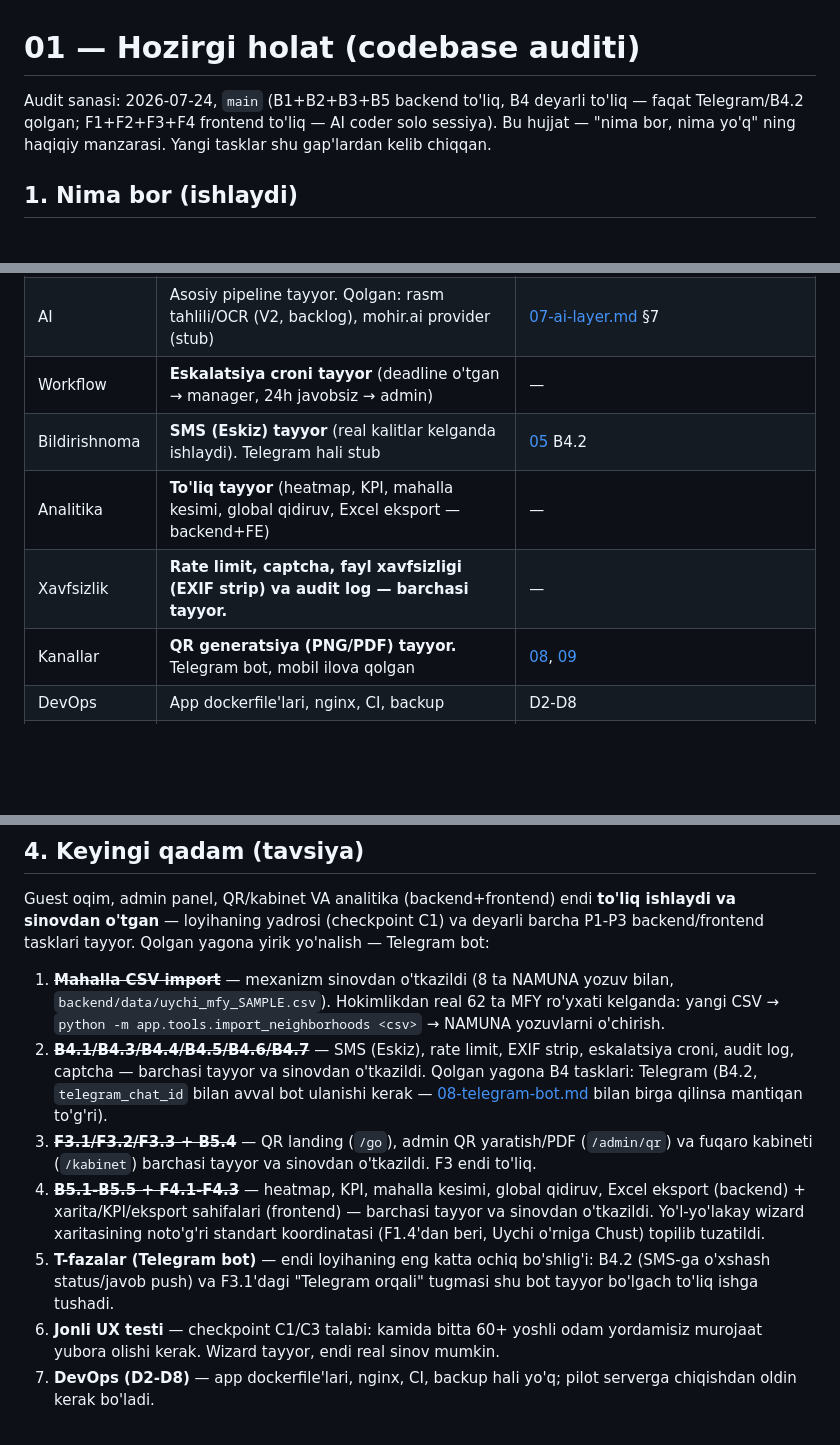
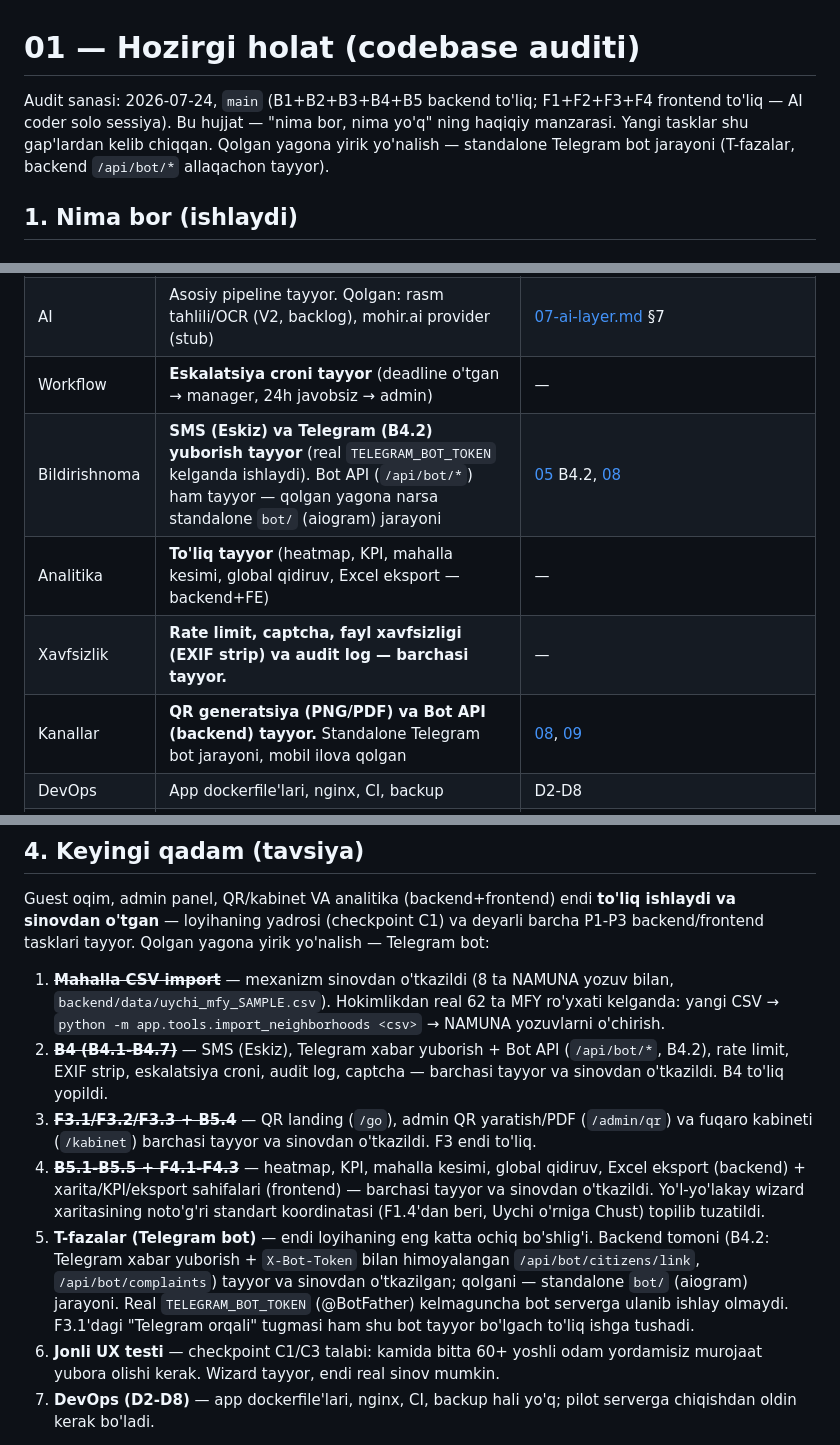
Before and after one commit to zero-suger01/fuqaro-ariza, a Markdown page: docs/01-hozirgi-holat.md, 3 parts joined by grey strips. Rendered like a GitHub page; blank space fills up the shorter version.

Commit message:
[DOCS] B4.2 checkboxini yopish, hozirgi-holat gap jadvalini yangilash
Telegram xabar yuborish + Bot API (/api/bot/*) backend tomoni tayyor va
sinovdan o'tkazilgan — B4 endi to'liq. Qolgan yagona ochiq narsa:
standalone bot/ (aiogram) jarayoni.

```diff
--- a/docs/01-hozirgi-holat.md
+++ b/docs/01-hozirgi-holat.md
@@ -1,6 +1,6 @@
 # 01 — Hozirgi holat (codebase auditi)
 
-Audit sanasi: 2026-07-24, `main` (B1+B2+B3+B5 backend to'liq, B4 deyarli to'liq — faqat Telegram/B4.2 qolgan; F1+F2+F3+F4 frontend to'liq — AI coder solo sessiya). Bu hujjat — "nima bor, nima yo'q" ning haqiqiy manzarasi. Yangi tasklar shu gap'lardan kelib chiqqan.
+Audit sanasi: 2026-07-24, `main` (B1+B2+B3+B4+B5 backend to'liq; F1+F2+F3+F4 frontend to'liq — AI coder solo sessiya). Bu hujjat — "nima bor, nima yo'q" ning haqiqiy manzarasi. Yangi tasklar shu gap'lardan kelib chiqqan. Qolgan yagona yirik yo'nalish — standalone Telegram bot jarayoni (T-fazalar, backend `/api/bot/*` allaqachon tayyor).
 
 ## 1. Nima bor (ishlaydi)
 
@@ -50,10 +50,10 @@ K7 (rate limit/captcha) — hal qilindi (B4.3/B4.7).
 | i18n | Backend + fuqaro FE tayyor (F1). Admin hali faqat uz (rejalashtirilganidek) | — |
 | AI | Asosiy pipeline tayyor. Qolgan: rasm tahlili/OCR (V2, backlog), mohir.ai provider (stub) | [07-ai-layer.md](07-ai-layer.md) §7 |
 | Workflow | **Eskalatsiya croni tayyor** (deadline o'tgan → manager, 24h javobsiz → admin) | — |
-| Bildirishnoma | **SMS (Eskiz) tayyor** (real kalitlar kelganda ishlaydi). Telegram hali stub | [05](05-backend-tasklar.md) B4.2 |
+| Bildirishnoma | **SMS (Eskiz) va Telegram (B4.2) yuborish tayyor** (real `TELEGRAM_BOT_TOKEN` kelganda ishlaydi). Bot API (`/api/bot/*`) ham tayyor — qolgan yagona narsa standalone `bot/` (aiogram) jarayoni | [05](05-backend-tasklar.md) B4.2, [08](08-telegram-bot.md) |
 | Analitika | **To'liq tayyor** (heatmap, KPI, mahalla kesimi, global qidiruv, Excel eksport — backend+FE) | — |
 | Xavfsizlik | **Rate limit, captcha, fayl xavfsizligi (EXIF strip) va audit log — barchasi tayyor.** | — |
-| Kanallar | **QR generatsiya (PNG/PDF) tayyor.** Telegram bot, mobil ilova qolgan | [08](08-telegram-bot.md), [09](09-mobile.md) |
+| Kanallar | **QR generatsiya (PNG/PDF) va Bot API (backend) tayyor.** Standalone Telegram bot jarayoni, mobil ilova qolgan | [08](08-telegram-bot.md), [09](09-mobile.md) |
 | DevOps | App dockerfile'lari, nginx, CI, backup | D2-D8 |
 | Mahalla ma'lumoti | `neighborhoods` jadvalida faqat 8 ta NAMUNA (test) yozuv bor — real Uychi tumani MFY ro'yxati hali hokimlikdan olinmagan | `python -m app.tools.import_neighborhoods <csv>` (real CSV kelganda NAMUNA yozuvlarni tozalab qayta import qilish) |
 
@@ -62,9 +62,9 @@ K7 (rate limit/captcha) — hal qilindi (B4.3/B4.7).
 Guest oqim, admin panel, QR/kabinet VA analitika (backend+frontend) endi **to'liq ishlaydi va sinovdan o'tgan** — loyihaning yadrosi (checkpoint C1) va deyarli barcha P1-P3 backend/frontend tasklari tayyor. Qolgan yagona yirik yo'nalish — Telegram bot:
 
 1. ~~**Mahalla CSV import**~~ — mexanizm sinovdan o'tkazildi (8 ta NAMUNA yozuv bilan, `backend/data/uychi_mfy_SAMPLE.csv`). Hokimlikdan real 62 ta MFY ro'yxati kelganda: yangi CSV → `python -m app.tools.import_neighborhoods <csv>` → NAMUNA yozuvlarni o'chirish.
-2. ~~**B4.1/B4.3/B4.4/B4.5/B4.6/B4.7**~~ — SMS (Eskiz), rate limit, EXIF strip, eskalatsiya croni, audit log, captcha — barchasi tayyor va sinovdan o'tkazildi. Qolgan yagona B4 tasklari: Telegram (B4.2, `telegram_chat_id` bilan avval bot ulanishi kerak — [08-telegram-bot.md](08-telegram-bot.md) bilan birga qilinsa mantiqan to'g'ri).
+2. ~~**B4 (B4.1-B4.7)**~~ — SMS (Eskiz), Telegram xabar yuborish + Bot API (`/api/bot/*`, B4.2), rate limit, EXIF strip, eskalatsiya croni, audit log, captcha — barchasi tayyor va sinovdan o'tkazildi. B4 to'liq yopildi.
 3. ~~**F3.1/F3.2/F3.3 + B5.4**~~ — QR landing (`/go`), admin QR yaratish/PDF (`/admin/qr`) va fuqaro kabineti (`/kabinet`) barchasi tayyor va sinovdan o'tkazildi. F3 endi to'liq.
 4. ~~**B5.1-B5.5 + F4.1-F4.3**~~ — heatmap, KPI, mahalla kesimi, global qidiruv, Excel eksport (backend) + xarita/KPI/eksport sahifalari (frontend) — barchasi tayyor va sinovdan o'tkazildi. Yo'l-yo'lakay wizard xaritasining noto'g'ri standart koordinatasi (F1.4'dan beri, Uychi o'rniga Chust) topilib tuzatildi.
-5. **T-fazalar (Telegram bot)** — endi loyihaning eng katta ochiq bo'shlig'i: B4.2 (SMS-ga o'xshash status/javob push) va F3.1'dagi "Telegram orqali" tugmasi shu bot tayyor bo'lgach to'liq ishga tushadi.
+5. **T-fazalar (Telegram bot)** — endi loyihaning eng katta ochiq bo'shlig'i. Backend tomoni (B4.2: Telegram xabar yuborish + `X-Bot-Token` bilan himoyalangan `/api/bot/citizens/link`, `/api/bot/complaints`) tayyor va sinovdan o'tkazilgan; qolgani — standalone `bot/` (aiogram) jarayoni. Real `TELEGRAM_BOT_TOKEN` (@BotFather) kelmaguncha bot serverga ulanib ishlay olmaydi. F3.1'dagi "Telegram orqali" tugmasi ham shu bot tayyor bo'lgach to'liq ishga tushadi.
 6. **Jonli UX testi** — checkpoint C1/C3 talabi: kamida bitta 60+ yoshli odam yordamisiz murojaat yubora olishi kerak. Wizard tayyor, endi real sinov mumkin.
 7. **DevOps (D2-D8)** — app dockerfile'lari, nginx, CI, backup hali yo'q; pilot serverga chiqishdan oldin kerak bo'ladi.
```
Also changed, not shown: docs/05-backend-tasklar.md (+1 -1 lines).
